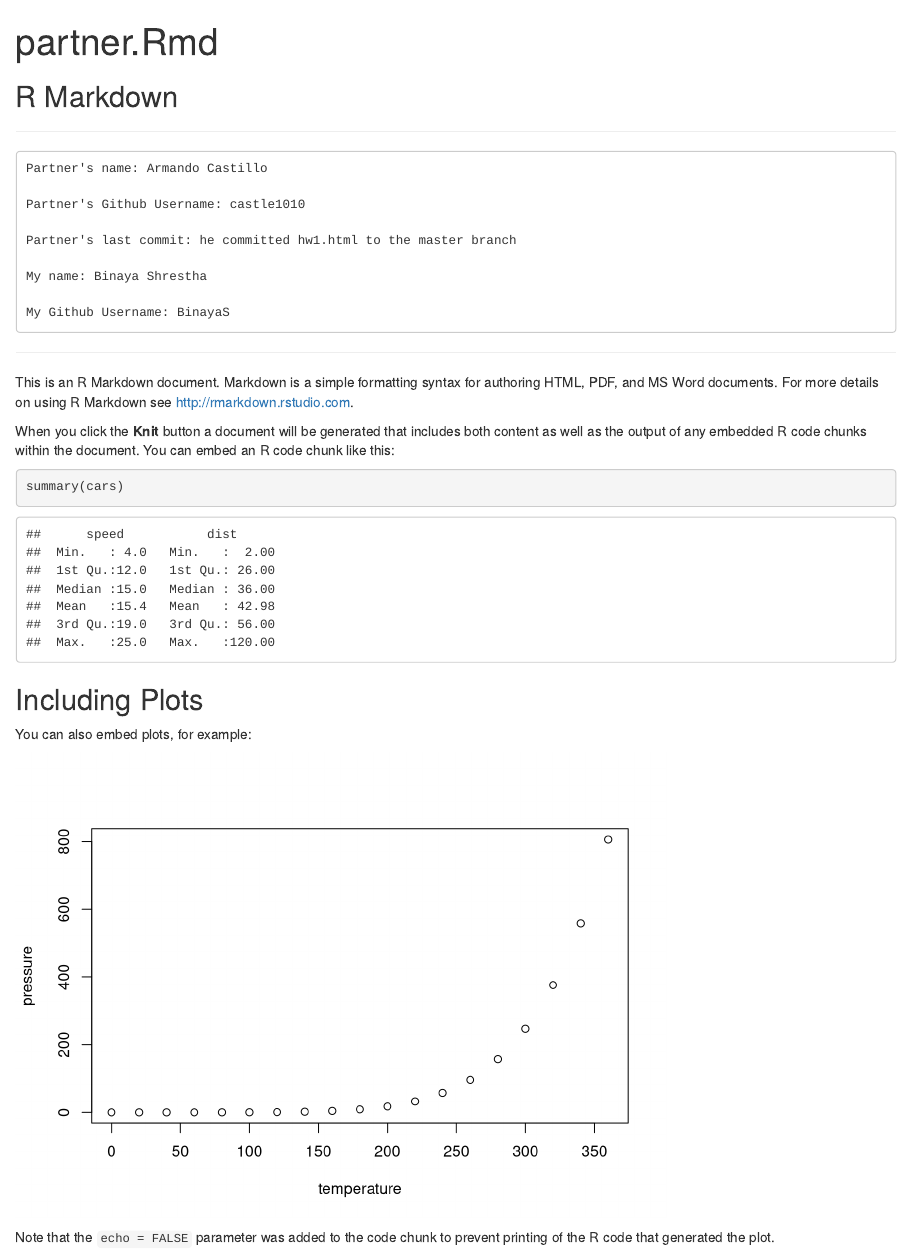
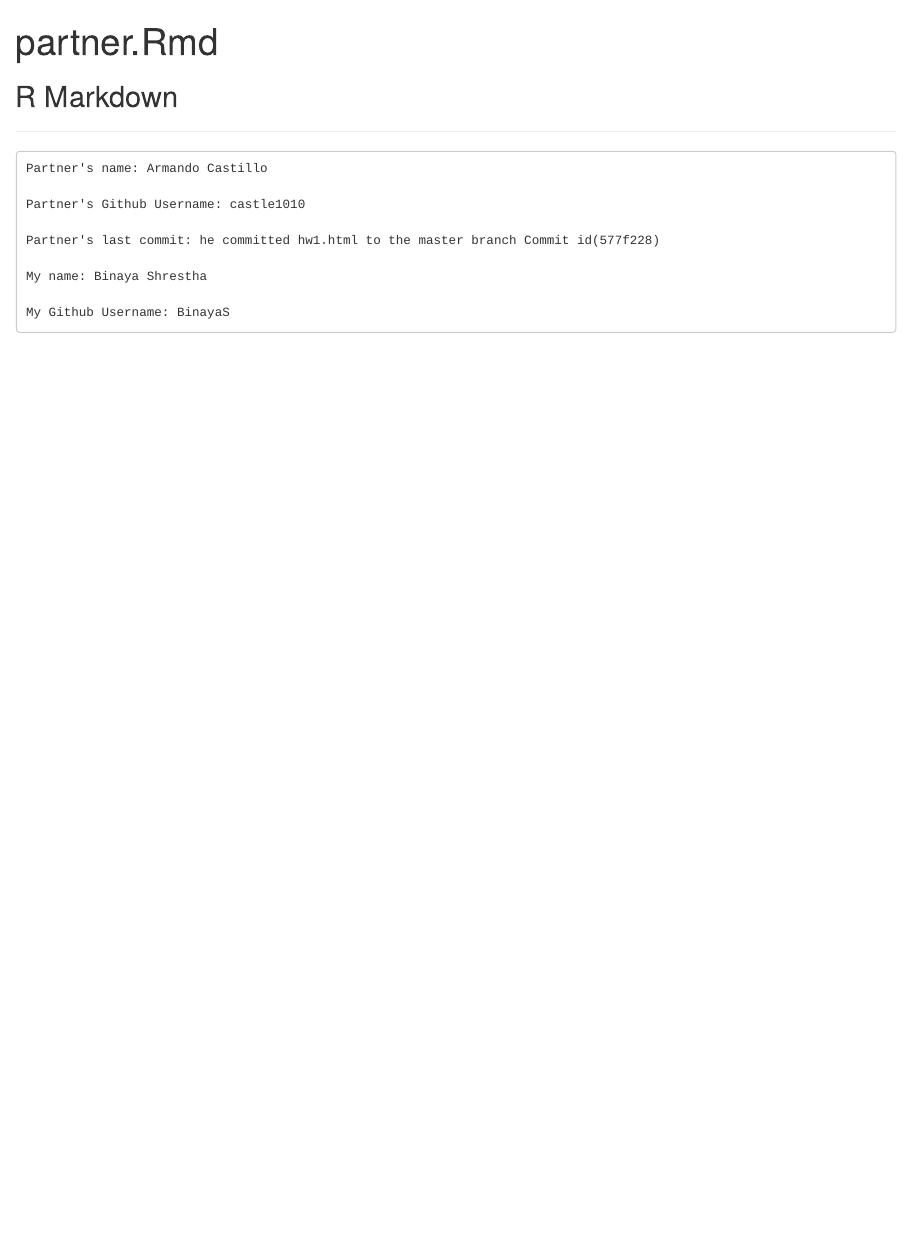
Before and after one commit to castle1010/ds202_hw1, an R Markdown document (partner.Rmd): the page in a window 1100 px wide, from its top. Rendered offline with R 4.5, knitr and Pandoc, with nearby package versions.

Commit message:
clean up partner file & add commit id

````diff
--- a/partner.Rmd
+++ b/partner.Rmd
@@ -15,28 +15,10 @@ knitr::opts_chunk$set(echo = TRUE)
 
     Partner's Github Username: castle1010
 
-    Partner's last commit: he committed hw1.html to the master branch
+    Partner's last commit: he committed hw1.html to the master branch Commit id(577f228)
 
     My name: Binaya Shrestha
 
     My Github Username: BinayaS
 
 ---------------------------------
-
-This is an R Markdown document. Markdown is a simple formatting syntax for authoring HTML, PDF, and MS Word documents. For more details on using R Markdown see <http://rmarkdown.rstudio.com>.
-
-When you click the **Knit** button a document will be generated that includes both content as well as the output of any embedded R code chunks within the document. You can embed an R code chunk like this:
-
-```{r cars}
-summary(cars)
-```
-
-## Including Plots
-
-You can also embed plots, for example:
-
-```{r pressure, echo=FALSE}
-plot(pressure)
-```
-
-Note that the `echo = FALSE` parameter was added to the code chunk to prevent printing of the R code that generated the plot.
````
Also changed, not shown: partner.html.
